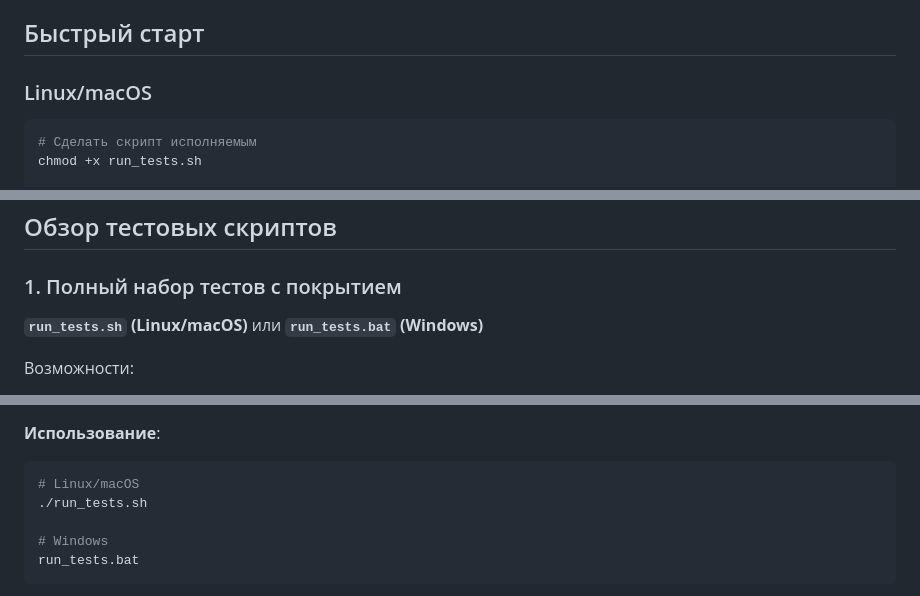
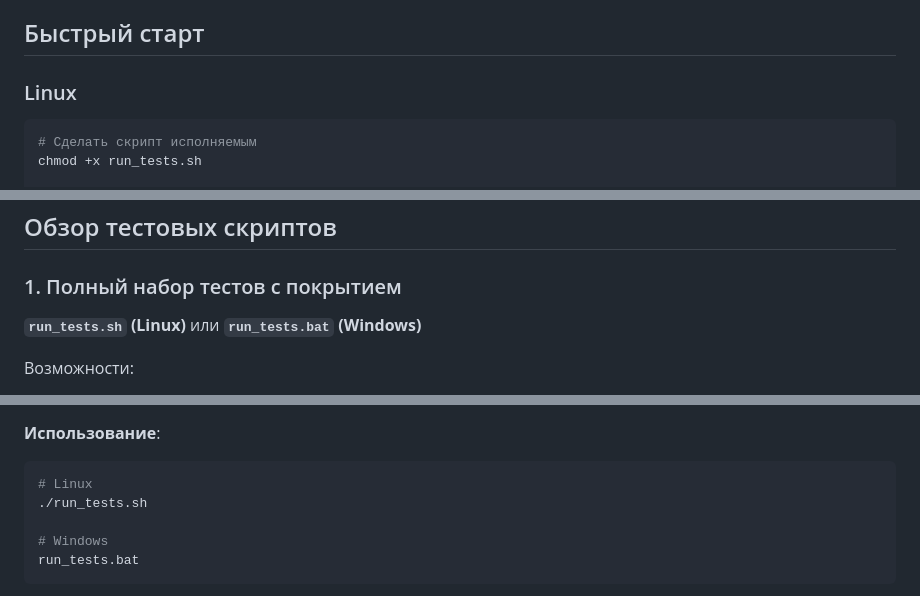
Before and after one commit to ijo42/square-root-calculator, a Markdown page: docs/TESTING.ru.md, 3 parts joined by grey strips. Drawn GitHub-style.

````diff
--- a/docs/TESTING.ru.md
+++ b/docs/TESTING.ru.md
@@ -6,7 +6,7 @@
 
 ## Быстрый старт
 
-### Linux/macOS
+### Linux
 
 ```bash
 # Сделать скрипт исполняемым
@@ -34,7 +34,7 @@ python run_tests.py
 
 ### 1. Полный набор тестов с покрытием
 
-**`run_tests.sh` (Linux/macOS)** или **`run_tests.bat` (Windows)**
+**`run_tests.sh` (Linux)** или **`run_tests.bat` (Windows)**
 
 Возможности:
 - Создаёт виртуальное окружение при необходимости
@@ -52,7 +52,7 @@ python run_tests.py
 
 **Использование**:
 ```bash
-# Linux/macOS
+# Linux
 ./run_tests.sh
 
 # Windows
````
Also changed, not shown: other parts of docs/TESTING.ru.md (+3 -3 lines).
